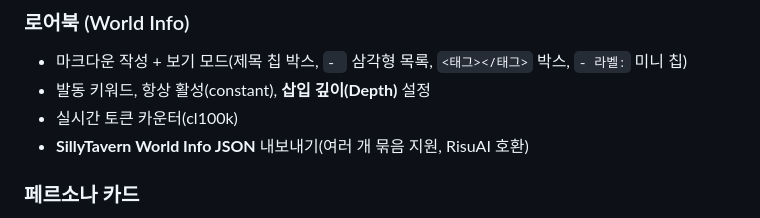
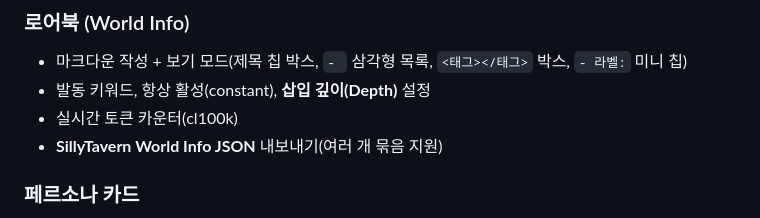
Before and after one commit to pakyeongseo/lumi-ink, a Markdown page: README.md, the part around the change. Rendered like a GitHub page.

Commit message:
Update README to remove RisuAI compatibility mention
Removed RisuAI compatibility note from export feature.

```diff
--- a/README.md
+++ b/README.md
@@ -22,7 +22,7 @@ AI 롤플레이 창작을 위한 **올인원 메모 · 자료 관리 PWA**.
 - 마크다운 작성 + 보기 모드(제목 칩 박스, `- ` 삼각형 목록, `<태그></태그>` 박스, `- 라벨:` 미니 칩)
 - 발동 키워드, 항상 활성(constant), **삽입 깊이(Depth)** 설정
 - 실시간 토큰 카운터(cl100k)
-- **SillyTavern World Info JSON** 내보내기(여러 개 묶음 지원, RisuAI 호환)
+- **SillyTavern World Info JSON** 내보내기(여러 개 묶음 지원)
 
 ### 페르소나 카드
 - 포트레이트(3:4) · 정사각 썸네일 · 갤러리(멀티 업로드 + 드래그 정렬)
```
